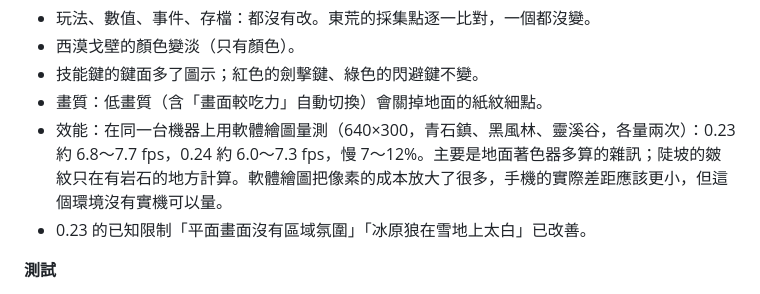
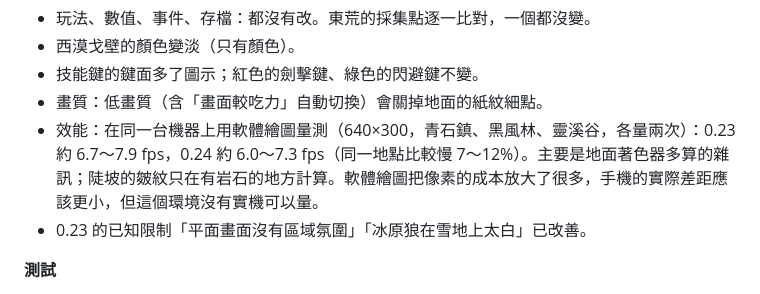
Before and after one commit to thengjin23-star/new-game, a Markdown page: docs/升級計畫.md, the part around the change. GitHub-like rendering.

Commit message:
文件：0.24 效能量測的數字更正為實測範圍
Co-Authored-By: Claude Opus 5.5 <noreply@anthropic.com>
Claude-Session: https://claude.ai/code/session_019suMSPXno3Kkbjv9kDeDdY

```diff
--- a/docs/升級計畫.md
+++ b/docs/升級計畫.md
@@ -375,7 +375,7 @@
 - 西漠戈壁的顏色變淡（只有顏色）。
 - 技能鍵的鍵面多了圖示；紅色的劍擊鍵、綠色的閃避鍵不變。
 - 畫質：低畫質（含「畫面較吃力」自動切換）會關掉地面的紙紋細點。
-- 效能：在同一台機器上用軟體繪圖量測（640×300，青石鎮、黑風林、靈溪谷，各量兩次）：0.23 約 6.8～7.7 fps，0.24 約 6.0～7.3 fps，慢 7～12%。主要是地面著色器多算的雜訊；陡坡的皴紋只在有岩石的地方計算。軟體繪圖把像素的成本放大了很多，手機的實際差距應該更小，但這個環境沒有實機可以量。
+- 效能：在同一台機器上用軟體繪圖量測（640×300，青石鎮、黑風林、靈溪谷，各量兩次）：0.23 約 6.7～7.9 fps，0.24 約 6.0～7.3 fps（同一地點比較慢 7～12%）。主要是地面著色器多算的雜訊；陡坡的皴紋只在有岩石的地方計算。軟體繪圖把像素的成本放大了很多，手機的實際差距應該更小，但這個環境沒有實機可以量。
 - 0.23 的已知限制「平面畫面沒有區域氛圍」「冰原狼在雪地上太白」已改善。
 
 **測試**
```
